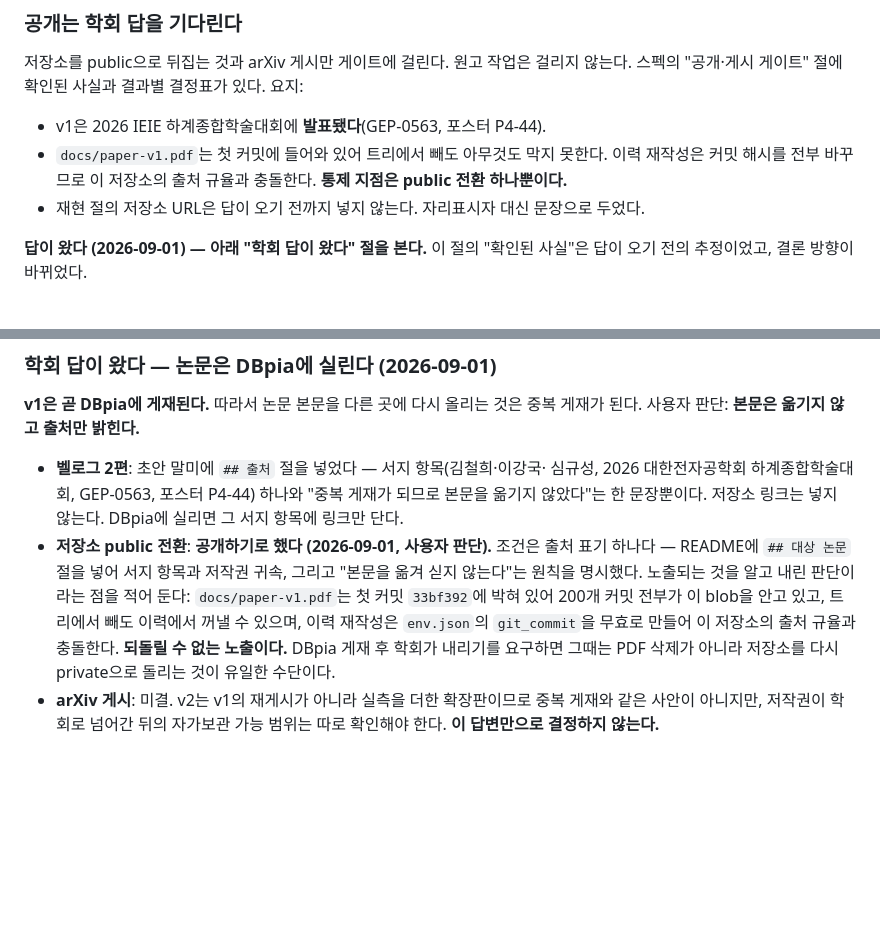
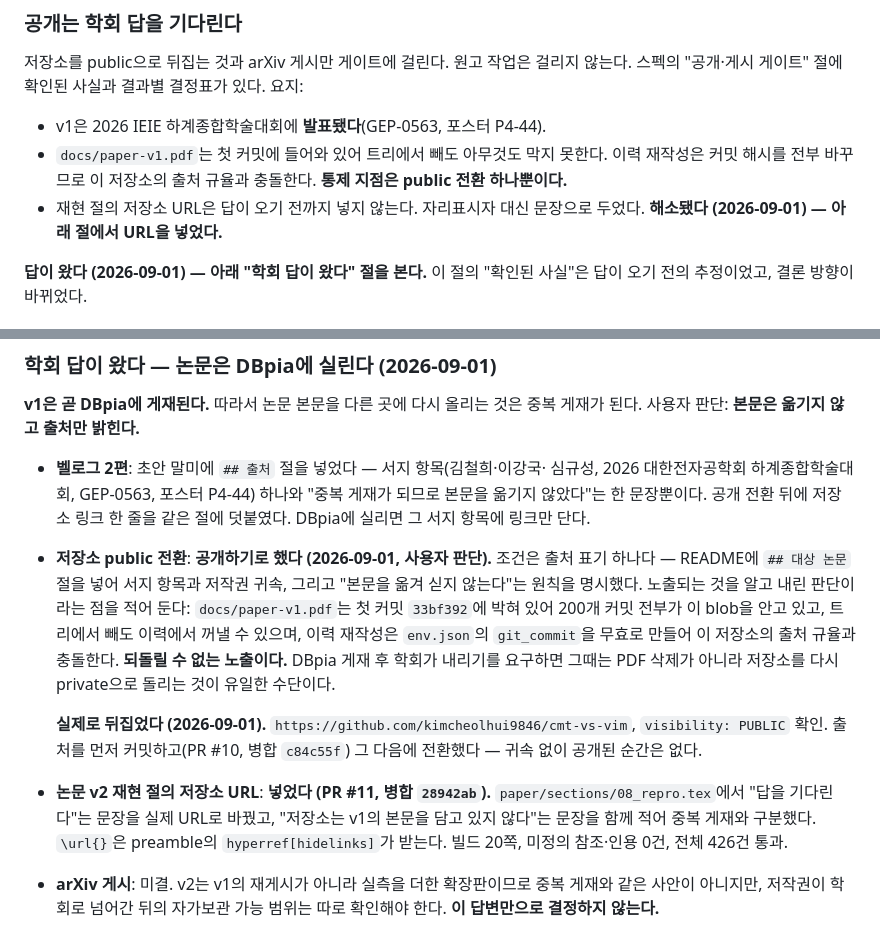
Before and after one commit to kimcheolhui9846/cmt-vs-vim, a Markdown page: HANDOFF.md, 2 parts joined by grey strips. Drawn GitHub-style; blank space fills up the shorter version.

Commit message:
docs: HANDOFF에 공개 전환과 재현 절 URL을 기록한다
- 공개 전환을 실제 사실로 기록한다 (PR #10, `c84c55f`). 출처를 먼저 커밋하고
  전환한 순서도 함께 남긴다.
- 논문 v2 재현 절의 저장소 URL 삽입을 기록한다 (PR #11, `28942ab`).
- 낡은 문장 둘을 맞춘다 — "재현 절 URL은 답을 기다린다"와 "벨로그 글에 저장소
  링크는 넣지 않는다"는 둘 다 해소됐다.

```diff
--- a/HANDOFF.md
+++ b/HANDOFF.md
@@ -915,7 +915,7 @@ exit 1로 죽는다. 고쳐서 돌리지 말고 왜 없는지 확인한다.
   이력 재작성은 커밋 해시를 전부 바꾸므로 이 저장소의 출처 규율과 충돌한다.
   **통제 지점은 public 전환 하나뿐이다.**
 - 재현 절의 저장소 URL은 답이 오기 전까지 넣지 않는다. 자리표시자 대신 문장으로
-  두었다.
+  두었다. **해소됐다 (2026-09-01) — 아래 절에서 URL을 넣었다.**
 
 **답이 왔다 (2026-09-01) — 아래 "학회 답이 왔다" 절을 본다.** 이 절의 "확인된
 사실"은 답이 오기 전의 추정이었고, 결론 방향이 바뀌었다.
@@ -1020,8 +1020,9 @@ v1으로 바로잡았고, "두 절이 서로 다른 결론을 향했다"는 구
 
 - **벨로그 2편**: 초안 말미에 `## 출처` 절을 넣었다 — 서지 항목(김철희·이강국·
   심규성, 2026 대한전자공학회 하계종합학술대회, GEP-0563, 포스터 P4-44) 하나와
-  "중복 게재가 되므로 본문을 옮기지 않았다"는 한 문장뿐이다. 저장소 링크는
-  넣지 않는다. DBpia에 실리면 그 서지 항목에 링크만 단다.
+  "중복 게재가 되므로 본문을 옮기지 않았다"는 한 문장뿐이다. 공개 전환 뒤에
+  저장소 링크 한 줄을 같은 절에 덧붙였다. DBpia에 실리면 그 서지 항목에 링크만
+  단다.
 - **저장소 public 전환**: **공개하기로 했다 (2026-09-01, 사용자 판단).** 조건은
   출처 표기 하나다 — README에 `## 대상 논문` 절을 넣어 서지 항목과 저작권 귀속,
   그리고 "본문을 옮겨 싣지 않는다"는 원칙을 명시했다. 노출되는 것을 알고 내린
@@ -1030,6 +1031,15 @@ v1으로 바로잡았고, "두 절이 서로 다른 결론을 향했다"는 구
   이력 재작성은 `env.json`의 `git_commit`을 무효로 만들어 이 저장소의 출처 규율과
   충돌한다. **되돌릴 수 없는 노출이다.** DBpia 게재 후 학회가 내리기를 요구하면
   그때는 PDF 삭제가 아니라 저장소를 다시 private으로 돌리는 것이 유일한 수단이다.
+
+  **실제로 뒤집었다 (2026-09-01).** `https://github.com/kimcheolhui9846/cmt-vs-vim`,
+  `visibility: PUBLIC` 확인. 출처를 먼저 커밋하고(PR #10, 병합 `c84c55f`) 그
+  다음에 전환했다 — 귀속 없이 공개된 순간은 없다.
+- **논문 v2 재현 절의 저장소 URL**: **넣었다 (PR #11, 병합 `28942ab`).**
+  `paper/sections/08_repro.tex`에서 "답을 기다린다"는 문장을 실제 URL로 바꿨고,
+  "저장소는 v1의 본문을 담고 있지 않다"는 문장을 함께 적어 중복 게재와 구분했다.
+  `\url{}`은 preamble의 `hyperref[hidelinks]`가 받는다. 빌드 20쪽, 미정의
+  참조·인용 0건, 전체 426건 통과.
 - **arXiv 게시**: 미결. v2는 v1의 재게시가 아니라 실측을 더한 확장판이므로 중복
   게재와 같은 사안이 아니지만, 저작권이 학회로 넘어간 뒤의 자가보관 가능 범위는
   따로 확인해야 한다. **이 답변만으로 결정하지 않는다.**
```
